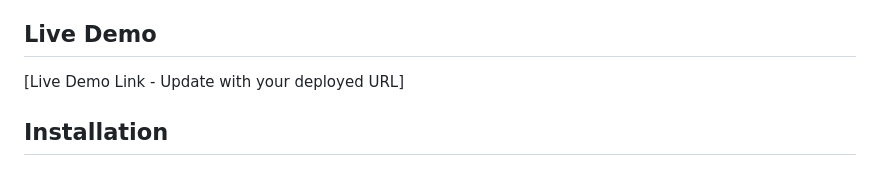
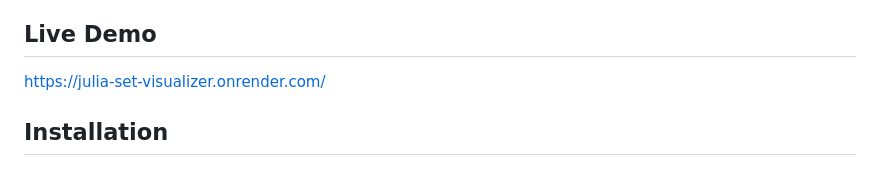
Before and after one commit to Q0k0LaTe/julia-set-visualizer, a Markdown page: README.md, the part around the change. Drawn GitHub-style.

Commit message:
Add Live Demo

```diff
--- a/README.md
+++ b/README.md
@@ -16,7 +16,7 @@ An interactive web application for exploring and visualizing Julia set fractals
 
 ## Live Demo
 
-[Live Demo Link - Update with your deployed URL]
+https://julia-set-visualizer.onrender.com/
 
 ## Installation
 
```
